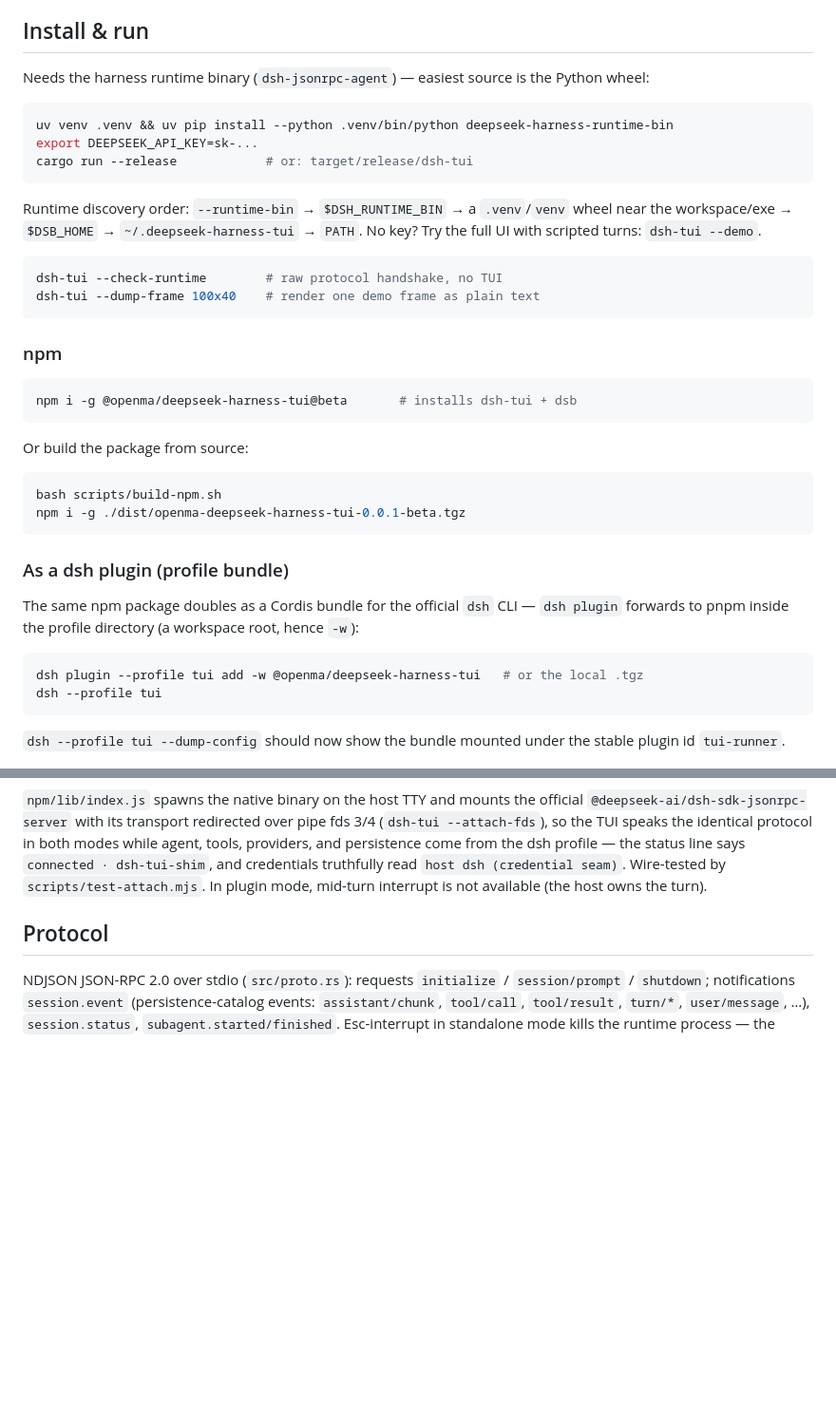
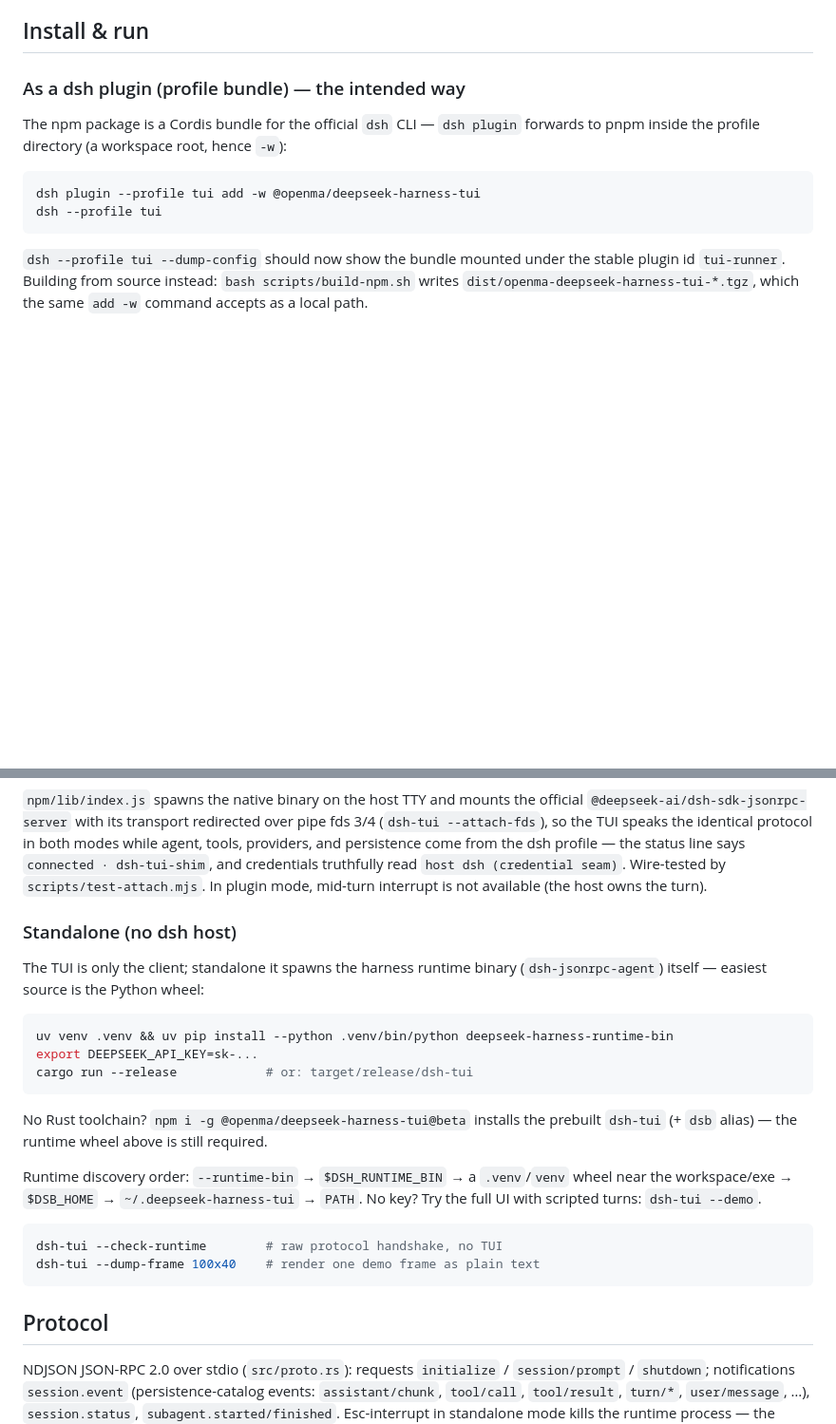
Before and after one commit to openma-ai/Martty, a Markdown page: README.md, 2 parts joined by grey strips. Shown at 95% size. GitHub-like rendering; blank space fills up the shorter version.

Commit message:
docs: lead install with the dsh plugin path
Plugin bundle first (the intended way), standalone demoted to a dev/no-host
section; global npm install reduced to one line inside standalone — it only
saves the Rust toolchain, the runtime wheel is still required either way.

````diff
--- a/README.md
+++ b/README.md
@@ -88,51 +88,20 @@ below 60 columns.
 
 ## Install & run
 
-Needs the harness runtime binary (`dsh-jsonrpc-agent`) — easiest source is
-the Python wheel:
+### As a dsh plugin (profile bundle) — the intended way
+
+The npm package is a Cordis bundle for the official `dsh` CLI — `dsh plugin`
+forwards to pnpm inside the profile directory (a workspace root, hence `-w`):
 
 ```sh
-uv venv .venv && uv pip install --python .venv/bin/python deepseek-harness-runtime-bin
-export DEEPSEEK_API_KEY=sk-...
-cargo run --release            # or: target/release/dsh-tui
-```
-
-Runtime discovery order: `--runtime-bin` → `$DSH_RUNTIME_BIN` → a
-`.venv`/`venv` wheel near the workspace/exe → `$DSB_HOME` →
-`~/.deepseek-harness-tui` → `PATH`. No key? Try the full UI with scripted
-turns: `dsh-tui --demo`.
-
-```sh
-dsh-tui --check-runtime        # raw protocol handshake, no TUI
-dsh-tui --dump-frame 100x40    # render one demo frame as plain text
-```
-
-### npm
-
-```sh
-npm i -g @openma/deepseek-harness-tui@beta       # installs dsh-tui + dsb
-```
-
-Or build the package from source:
-
-```sh
-bash scripts/build-npm.sh
-npm i -g ./dist/openma-deepseek-harness-tui-0.0.1-beta.tgz
-```
-
-### As a dsh plugin (profile bundle)
-
-The same npm package doubles as a Cordis bundle for the official `dsh` CLI —
-`dsh plugin` forwards to pnpm inside the profile directory (a workspace
-root, hence `-w`):
-
-```sh
-dsh plugin --profile tui add -w @openma/deepseek-harness-tui   # or the local .tgz
+dsh plugin --profile tui add -w @openma/deepseek-harness-tui
 dsh --profile tui
 ```
 
 `dsh --profile tui --dump-config` should now show the bundle mounted under
-the stable plugin id `tui-runner`.
+the stable plugin id `tui-runner`. Building from source instead:
+`bash scripts/build-npm.sh` writes `dist/openma-deepseek-harness-tui-*.tgz`,
+which the same `add -w` command accepts as a local path.
 
 ![a real plugin-mode turn — injected context, read calls, a queued follow-up](assets/screenshots/plugin-turn.jpg)
 
@@ -144,6 +113,31 @@ from the dsh profile — the status line says `connected · dsh-tui-shim`, and
 credentials truthfully read `host dsh (credential seam)`. Wire-tested by
 `scripts/test-attach.mjs`. In plugin mode, mid-turn interrupt is not
 available (the host owns the turn).
+
+### Standalone (no dsh host)
+
+The TUI is only the client; standalone it spawns the harness runtime binary
+(`dsh-jsonrpc-agent`) itself — easiest source is the Python wheel:
+
+```sh
+uv venv .venv && uv pip install --python .venv/bin/python deepseek-harness-runtime-bin
+export DEEPSEEK_API_KEY=sk-...
+cargo run --release            # or: target/release/dsh-tui
+```
+
+No Rust toolchain? `npm i -g @openma/deepseek-harness-tui@beta` installs the
+prebuilt `dsh-tui` (+ `dsb` alias) — the runtime wheel above is still
+required.
+
+Runtime discovery order: `--runtime-bin` → `$DSH_RUNTIME_BIN` → a
+`.venv`/`venv` wheel near the workspace/exe → `$DSB_HOME` →
+`~/.deepseek-harness-tui` → `PATH`. No key? Try the full UI with scripted
+turns: `dsh-tui --demo`.
+
+```sh
+dsh-tui --check-runtime        # raw protocol handshake, no TUI
+dsh-tui --dump-frame 100x40    # render one demo frame as plain text
+```
 
 ## Protocol
 
````
